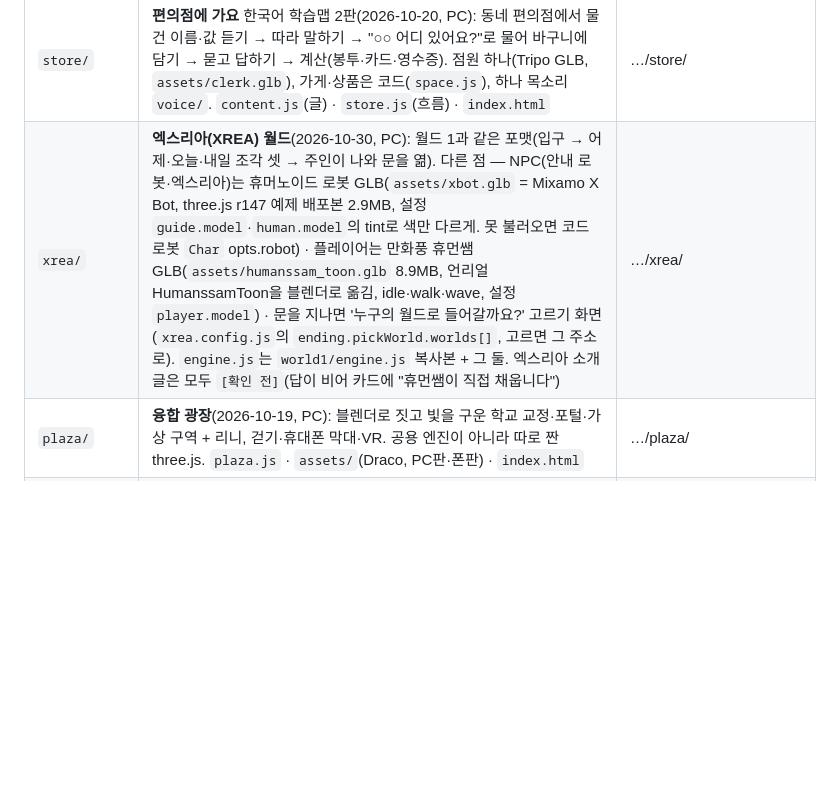
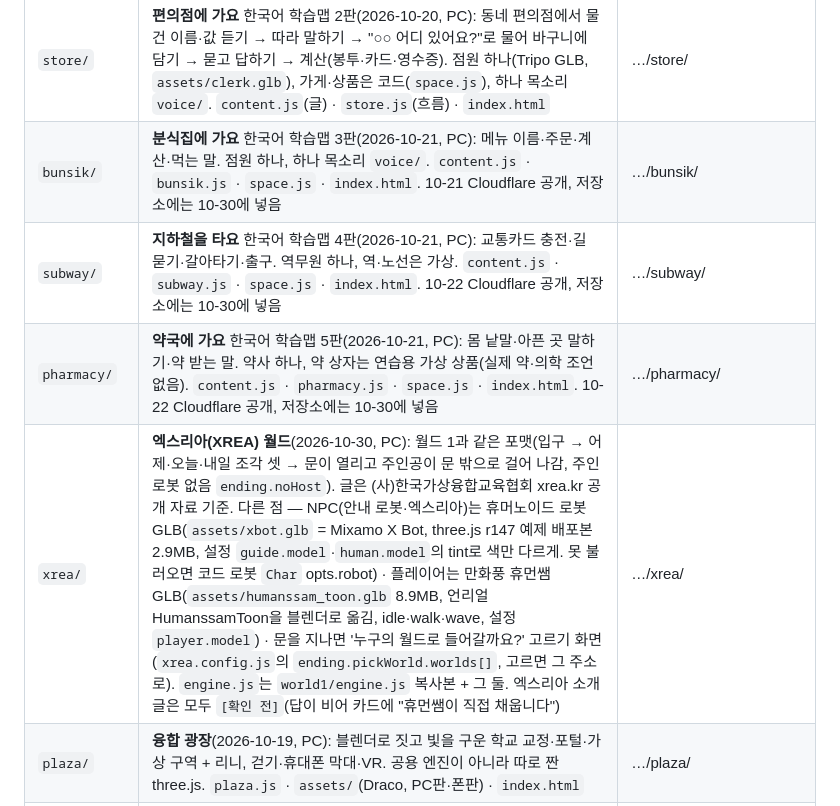
Before and after one commit to humanteacher89-cell/my-3d-world, a Markdown page: CLAUDE.md, the part around the change. Rendered like a GitHub page; blank space fills up the shorter version.

Commit message:
한국어 학습맵 분식집(3판)·지하철(4판)·약국(5판)을 저장소에 넣음 — Cloudflare 공개판과 같게 맞춤 (휴먼쌤 10-30 두 곳 동일하게)

```diff
--- a/CLAUDE.md
+++ b/CLAUDE.md
@@ -21,7 +21,10 @@
 | `vr-core/` | **공용 VR 엔진** `core.js`(PC가 만들고 클라우드 과학 앱 넷도 씀): 혼합현실·손 집기·휴대폰 톡(누르기)과 끌기·꾹(집기) 나눔·음성 합성 `H.speak`·버튼 판이 떠 있으면 물건 누르기 막기. 고치면 쓰는 앱 모두(`vr/ air/ hanok/ light/ phase/ solar/ body/`)에 미친다 — 먼저 휴먼쌤에게 묻는다 | — |
 | `hanok/` | **하나네 집에 놀러 가요** 1판 부엌(2026-10-18~19, PC): 프랑스 한글학교 초급용 한국어 학습맵. 국가유산청 3D 소품(CC BY 4.0)으로 밥상 차리기(듣기 → 따라 말하기 → 듣고 하기 → 묻고 답하기), 한복 집주인 '하나'(Tripo GLB, `assets/`), 하나 목소리 음성 파일 `voice/`. `content.js`(글) · `hanok.js` · `space.js`(한옥 배경) · `index.html` | …/hanok/ |
 | `store/` | **편의점에 가요** 한국어 학습맵 2판(2026-10-20, PC): 동네 편의점에서 물건 이름·값 듣기 → 따라 말하기 → "○○ 어디 있어요?"로 물어 바구니에 담기 → 묻고 답하기 → 계산(봉투·카드·영수증). 점원 하나(Tripo GLB, `assets/clerk.glb`), 가게·상품은 코드(`space.js`), 하나 목소리 `voice/`. `content.js`(글) · `store.js`(흐름) · `index.html` | …/store/ |
-| `xrea/` | **엑스리아(XREA) 월드**(2026-10-30, PC): 월드 1과 같은 포맷(입구 → 어제·오늘·내일 조각 셋 → 주인이 나와 문을 엶). 다른 점 — NPC(안내 로봇·엑스리아)는 휴머노이드 로봇 GLB(`assets/xbot.glb` = Mixamo X Bot, three.js r147 예제 배포본 2.9MB, 설정 `guide.model`·`human.model`의 tint로 색만 다르게. 못 불러오면 코드 로봇 `Char` opts.robot) · 플레이어는 만화풍 휴먼쌤 GLB(`assets/humanssam_toon.glb` 8.9MB, 언리얼 HumanssamToon을 블렌더로 옮김, idle·walk·wave, 설정 `player.model`) · 문을 지나면 '누구의 월드로 들어갈까요?' 고르기 화면(`xrea.config.js`의 `ending.pickWorld.worlds[]`, 고르면 그 주소로). `engine.js`는 `world1/engine.js` 복사본 + 그 둘. 엑스리아 소개 글은 모두 `[확인 전]`(답이 비어 카드에 "휴먼쌤이 직접 채웁니다") | …/xrea/ |
+| `bunsik/` | **분식집에 가요** 한국어 학습맵 3판(2026-10-21, PC): 메뉴 이름·주문·계산·먹는 말. 점원 하나, 하나 목소리 `voice/`. `content.js` · `bunsik.js` · `space.js` · `index.html`. 10-21 Cloudflare 공개, 저장소에는 10-30에 넣음 | …/bunsik/ |
+| `subway/` | **지하철을 타요** 한국어 학습맵 4판(2026-10-21, PC): 교통카드 충전·길 묻기·갈아타기·출구. 역무원 하나, 역·노선은 가상. `content.js` · `subway.js` · `space.js` · `index.html`. 10-22 Cloudflare 공개, 저장소에는 10-30에 넣음 | …/subway/ |
+| `pharmacy/` | **약국에 가요** 한국어 학습맵 5판(2026-10-21, PC): 몸 낱말·아픈 곳 말하기·약 받는 말. 약사 하나, 약 상자는 연습용 가상 상품(실제 약·의학 조언 없음). `content.js` · `pharmacy.js` · `space.js` · `index.html`. 10-22 Cloudflare 공개, 저장소에는 10-30에 넣음 | …/pharmacy/ |
+| `xrea/` | **엑스리아(XREA) 월드**(2026-10-30, PC): 월드 1과 같은 포맷(입구 → 어제·오늘·내일 조각 셋 → 문이 열리고 주인공이 문 밖으로 걸어 나감, 주인 로봇 없음 `ending.noHost`). 글은 (사)한국가상융합교육협회 xrea.kr 공개 자료 기준. 다른 점 — NPC(안내 로봇·엑스리아)는 휴머노이드 로봇 GLB(`assets/xbot.glb` = Mixamo X Bot, three.js r147 예제 배포본 2.9MB, 설정 `guide.model`·`human.model`의 tint로 색만 다르게. 못 불러오면 코드 로봇 `Char` opts.robot) · 플레이어는 만화풍 휴먼쌤 GLB(`assets/humanssam_toon.glb` 8.9MB, 언리얼 HumanssamToon을 블렌더로 옮김, idle·walk·wave, 설정 `player.model`) · 문을 지나면 '누구의 월드로 들어갈까요?' 고르기 화면(`xrea.config.js`의 `ending.pickWorld.worlds[]`, 고르면 그 주소로). `engine.js`는 `world1/engine.js` 복사본 + 그 둘. 엑스리아 소개 글은 모두 `[확인 전]`(답이 비어 카드에 "휴먼쌤이 직접 채웁니다") | …/xrea/ |
 | `plaza/` | **융합 광장**(2026-10-19, PC): 블렌더로 짓고 빛을 구운 학교 교정·포털·가상 구역 + 리니, 걷기·휴대폰 막대·VR. 공용 엔진이 아니라 따로 짠 three.js. `plaza.js` · `assets/`(Draco, PC판·폰판) · `index.html` | …/plaza/ |
 | `france/` | 옛 주소(`…/my-3d-world/france/`, `…/france/admin/`)로 들어온 사람을 새 저장소 `hangul-france`로 넘기는 페이지 두 장(`index.html` · `admin/index.html`)뿐. 로비 코드·서버 코드는 여기 없다 | → https://humanteacher89-cell.github.io/hangul-france/ |
 
```
